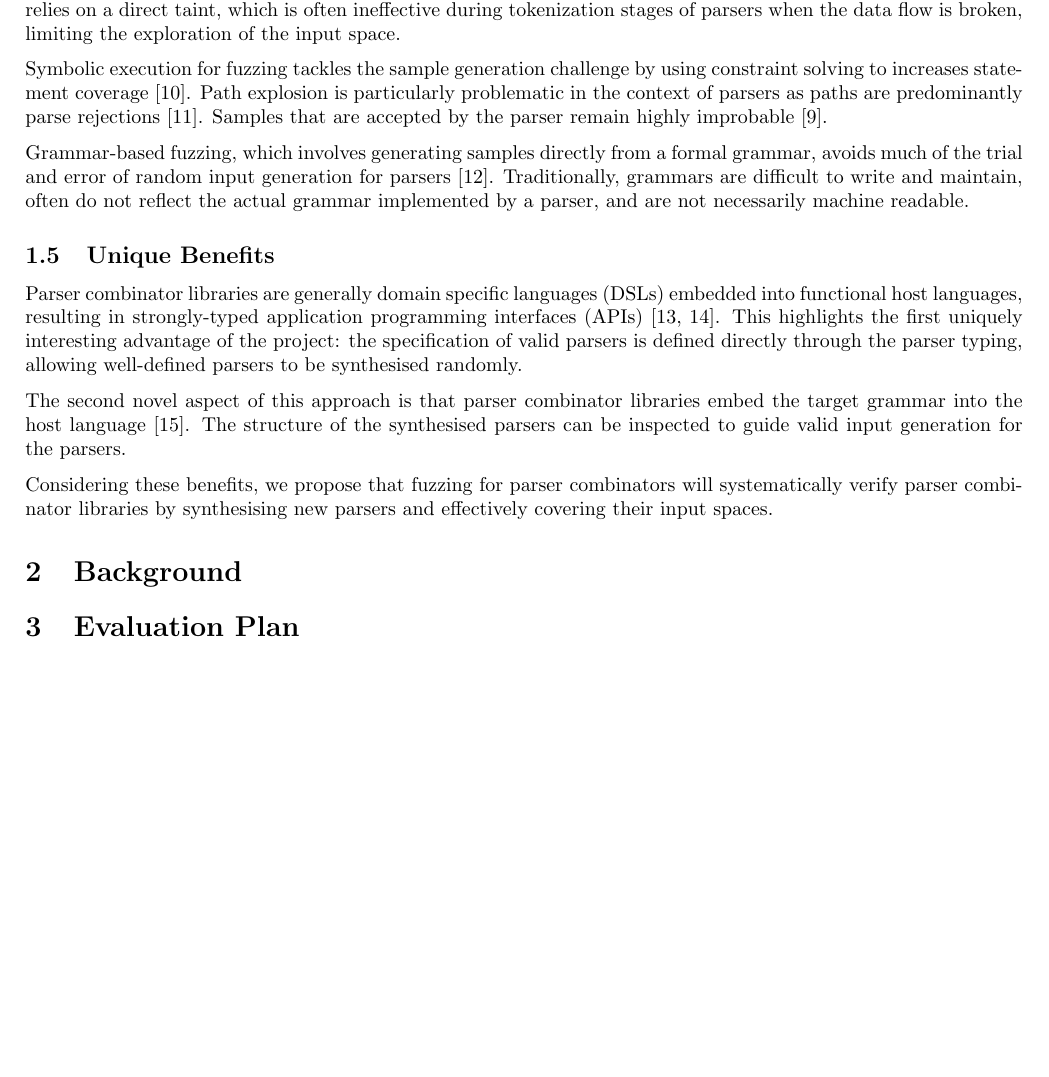
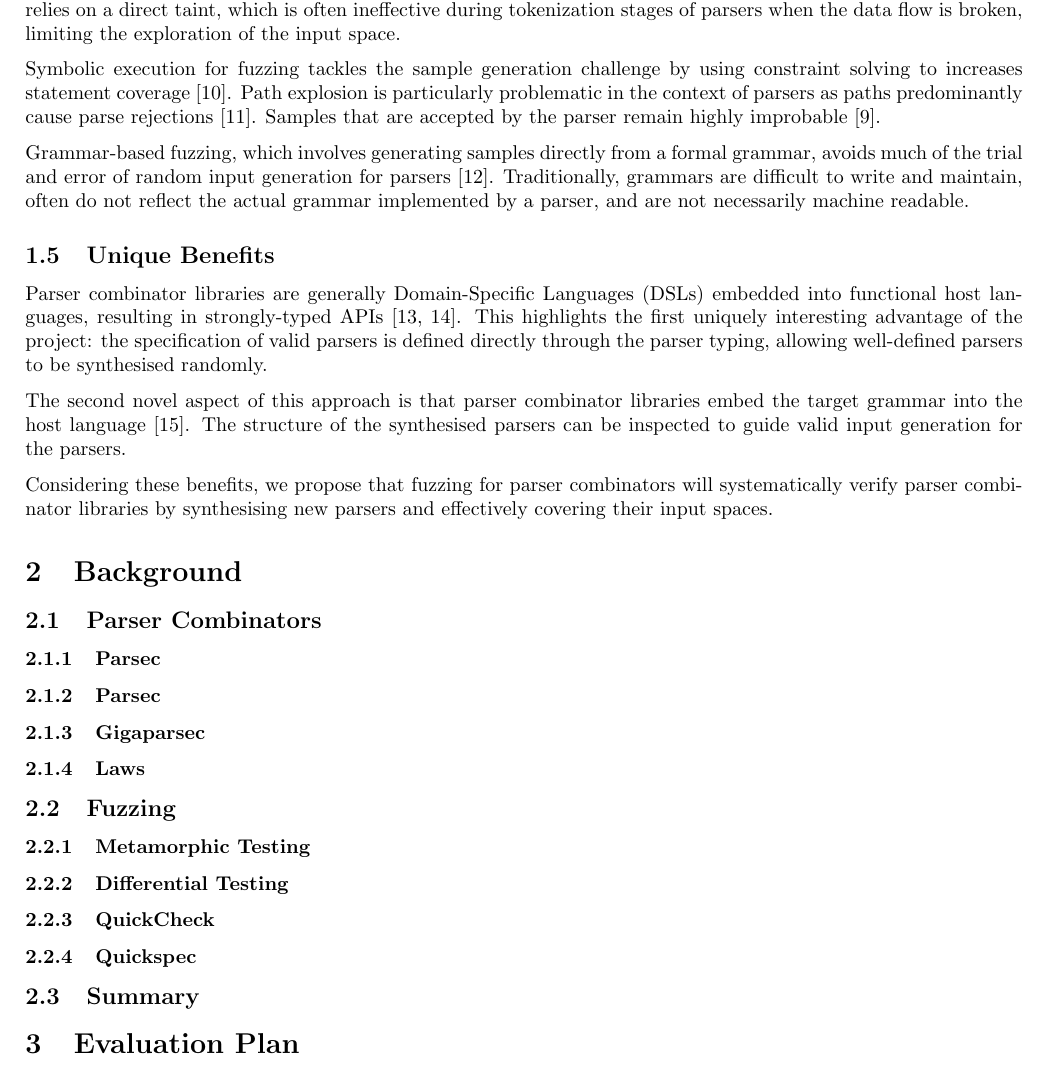
Before and after one commit to OliverMadine/fyp-docs, a LaTeX document (interim-report/interim-report.tex): part of page 2 of 5, cut so that both start at the same text, the shorter picture padded with empty space. Compiled offline with pdfLaTeX.

Commit message:
Background structure

```diff
--- a/interim-report/interim-report.tex
+++ b/interim-report/interim-report.tex
@@ -52,44 +52,44 @@ When executing randomly synthesised parsers, failing to parse an input token may
 Although there has been some work towards designing parser combinators libraries that terminate with left-recursive structures \cite{left-recursive-detect}, these libraries currently face performance limitations and are not widely adopted. There is no prior work towards exploring the random generation of terminating parsers.
 
 \subsubsection{Sample Generation}
-% parser directed fuzzing + Constraint-based test generation + left recursion address these challenged but limitations
 
 Several techniques of sample generation have been explored in the context of parsers.
 
 \citeauthor{parser-directed} explores parser-directed fuzzing by using dynamic tainting to resolve parse rejections. This approach relies on a direct taint, which is often ineffective during tokenization stages of parsers when the data flow is broken, limiting the exploration of the input space.
 
-Symbolic execution for fuzzing tackles the sample generation challenge by using constraint solving to increases statement coverage \cite{klee}. Path explosion is particularly problematic in the context of parsers as paths are predominantly parse rejections \cite{path-explosion}. Samples that are accepted by the parser remain highly improbable \cite{parser-directed}.
+Symbolic execution for fuzzing tackles the sample generation challenge by using constraint solving to increases statement coverage \cite{klee}. Path explosion is particularly problematic in the context of parsers as paths predominantly cause parse rejections \cite{path-explosion}. Samples that are accepted by the parser remain highly improbable \cite{parser-directed}.
 
 Grammar-based fuzzing, which involves generating samples directly from a formal grammar, avoids much of the trial and error of random input generation for parsers \cite{grammar}. Traditionally, grammars are difficult to write and maintain, often do not reflect the actual grammar implemented by a parser, and are not necessarily machine readable.
 
 % 5) This has the following appealing properties and our experiments show this and that.
-\subsection{Unique Benefits} % \subsection{Results}
-Parser combinator libraries are generally domain specific languages (DSLs) embedded into functional host languages, resulting in strongly-typed application programming interfaces (APIs) \cite{monadic-combinators, parsec}. This highlights the first uniquely interesting advantage of the project: the specification of valid parsers is defined directly through the parser typing, allowing well-defined parsers to be synthesised randomly.
+\subsection{Unique Benefits}
+Parser combinator libraries are generally Domain-Specific Languages (DSLs) embedded into functional host languages, resulting in strongly-typed APIs \cite{monadic-combinators, parsec}. This highlights the first uniquely interesting advantage of the project: the specification of valid parsers is defined directly through the parser typing, allowing well-defined parsers to be synthesised randomly.
 
 The second novel aspect of this approach is that parser combinator libraries embed the target grammar into the host language \cite{combinator-parsing}. The structure of the synthesised parsers can be inspected to guide valid input generation for the parsers.
 
 Considering these benefits, we propose that fuzzing for parser combinators will systematically verify parser combinator libraries by synthesising new parsers and effectively covering their input spaces.
 
+% grading criteria: analysis, critical judgement, generalising common aspects, synthesis / organised, alternative approaches
 \section{Background} % 10 pages
-% TODO: google what should go in a background section?
-% Gigaparsec
-% parsec
-% fuzzing
-% metamorphic testing
-% differential testing
-% parser combinators
-% Parser Combinator libraries are an increasingly popular method of writing parsers by treating parsers as first class values to form larger parsers by
-% combining smaller parsers.
-% parser combinators laws
-% quickcheck
-% quickspec
+
+\subsection{Parser Combinators}
+% Parser Combinator libraries are an increasingly popular method of writing parsers by treating parsers as first class values to form larger parsers by combining smaller parsers.
+\subsubsection{Parsec}
+\subsubsection{Parsec}
 % parsley
-% - how do we decide the approach?
-%     - read paper about causes of bugs
+\subsubsection{Gigaparsec}
+\subsubsection{Laws}
+
+\subsection{Fuzzing}
+\subsubsection{Metamorphic Testing}
+\subsubsection{Differential Testing}
 %     - differential against parsley: unlikely to catch unconsidered edge case:
 %     - mutation based on laws: we must find and verify these laws
 %     - differential testing on optimisations: cannot find bugs in unoptimised Gigaparsec. Gigaparsec is yet to implement optimisations
-% - Other Challenges
+\subsubsection{QuickCheck}
+\subsubsection{Quickspec}
+
+\subsection{Summary}
 
 \section{Evaluation Plan} % 1 page
 
```
